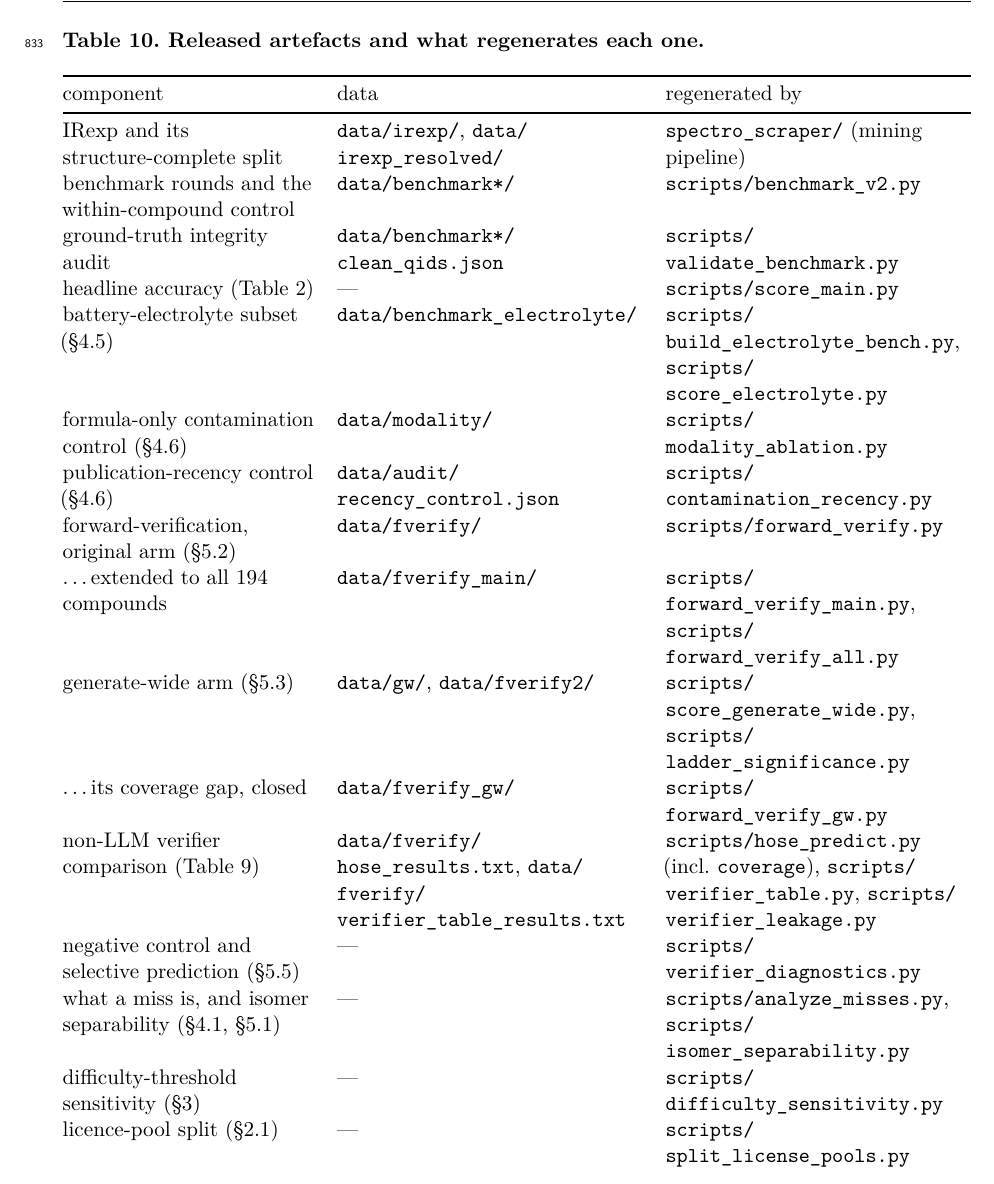
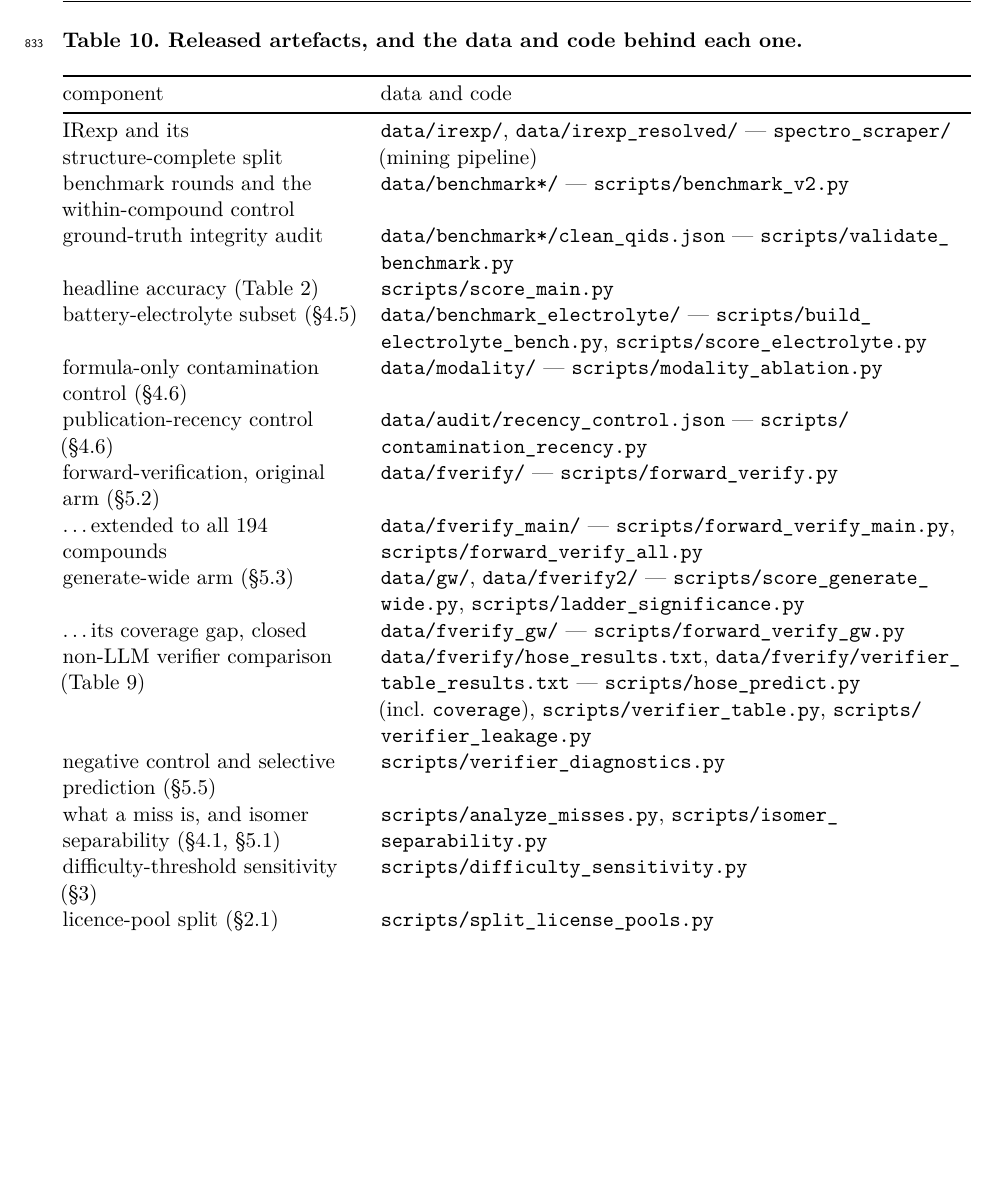
Before and after one commit to IlkhamFY/spectro-agent, a LaTeX document (docs/paper.tex): part of page 27 of 32, cut at the place of the change, the shorter picture padded with empty space. Compiled offline with pdfLaTeX.

Commit message:
Close the verification pass: the artefact table, and three printed defects
**The artefact table was three columns where it needed two.** Its middle column was an
em-dash on most rows, yet held a third of the measure — because a single unbreakable
26-character filename sets a column's minimum width, and that room comes out of its
neighbours. The paths in the third column were breaking `scripts/` onto one line and the
filename onto the next, repeatedly, down a whole page.

Shortening the paths would have been the easy fix and the wrong one: gate C checks that
every literal path in the manuscript exists on disk, so stripping a prefix would have
silently disabled it. The middle column is merged instead. A data directory and the script
that reads it are one answer to one question, and the column that holds them is now wide
enough to set them.

Underscore breaks are allowed inside a table cell, but only for a token of 20 characters
or more: `score_main.py` and `clean_qids.json` stay whole, `verifier_table_results.txt`
gets somewhere to go. In running prose the rule is unchanged — a broken identifier there
reads as two names.

Reference 29 printed "G. Landrum and others" — a BibTeX artefact rendered verbatim, and a
copy-editor would bounce it. It now credits the RDKit Contributors, which is both correct
and what the project asks for.

One SI caption labelled its panels (A) and (B) where every other caption and figure in
both documents uses (a) and (b); the figure itself was already lowercase.

Co-Authored-By: Claude Opus 5 <noreply@anthropic.com>
Claude-Session: https://claude.ai/code/session_0181o1WwM8sg4LoTvjqNAP6k

```diff
--- a/docs/paper.tex
+++ b/docs/paper.tex
@@ -1940,19 +1940,17 @@ the citable version.
 
 \needspace{16\baselineskip}
 
-\textbf{Table 10. Released artefacts and what regenerates each one.}
+\textbf{Table 10. Released artefacts, and the data and code behind each
+one.}
 
 \begin{longtable}[]{@{}
-  >{\raggedright\arraybackslash}p{(\columnwidth - 4\tabcolsep) * \real{0.2917}}
-  >{\raggedright\arraybackslash}p{(\columnwidth - 4\tabcolsep) * \real{0.3542}}
-  >{\raggedright\arraybackslash}p{(\columnwidth - 4\tabcolsep) * \real{0.3542}}@{}}
+  >{\raggedright\arraybackslash}p{(\columnwidth - 2\tabcolsep) * \real{0.3333}}
+  >{\raggedright\arraybackslash}p{(\columnwidth - 2\tabcolsep) * \real{0.6667}}@{}}
 \toprule\noalign{}
 \begin{minipage}[b]{\linewidth}\raggedright
 component
 \end{minipage} & \begin{minipage}[b]{\linewidth}\raggedright
-data
-\end{minipage} & \begin{minipage}[b]{\linewidth}\raggedright
-regenerated by
+data and code
 \end{minipage} \\
 \midrule\noalign{}
 \endhead
@@ -1960,53 +1958,55 @@ regenerated by
 \endlastfoot
 IRexp and its structure-complete split &
 \texttt{data/\hspace{0pt}irexp/},
-\texttt{data/\hspace{0pt}irexp\_resolved/} & \texttt{spectro\_scraper/}
-(mining pipeline) \\
+\texttt{data/\hspace{0pt}irexp\_\hspace{0pt}resolved/} ---
+\texttt{spectro\_scraper/} (mining pipeline) \\
 benchmark rounds and the within-compound control &
-\texttt{data/\hspace{0pt}benchmark*/} &
-\texttt{scripts/\hspace{0pt}benchmark\_v2.py} \\
+\texttt{data/\hspace{0pt}benchmark*/} ---
+\texttt{scripts/\hspace{0pt}benchmark\_\hspace{0pt}v2.py} \\
 ground-truth integrity audit &
-\texttt{data/\hspace{0pt}benchmark*/\hspace{0pt}clean\_qids.json} &
-\texttt{scripts/\hspace{0pt}validate\_benchmark.py} \\
-headline accuracy (Table~2) & --- &
-\texttt{scripts/\hspace{0pt}score\_main.py} \\
+\texttt{data/\hspace{0pt}benchmark*/\hspace{0pt}clean\_\hspace{0pt}qids.json}
+--- \texttt{scripts/\hspace{0pt}validate\_\hspace{0pt}benchmark.py} \\
+headline accuracy (Table~2) &
+\texttt{scripts/\hspace{0pt}score\_\hspace{0pt}main.py} \\
 battery-electrolyte subset (§4.5) &
-\texttt{data/\hspace{0pt}benchmark\_electrolyte/} &
-\texttt{scripts/\hspace{0pt}build\_electrolyte\_bench.py},
-\texttt{scripts/\hspace{0pt}score\_electrolyte.py} \\
+\texttt{data/\hspace{0pt}benchmark\_\hspace{0pt}electrolyte/} ---
+\texttt{scripts/\hspace{0pt}build\_\hspace{0pt}electrolyte\_\hspace{0pt}bench.py},
+\texttt{scripts/\hspace{0pt}score\_\hspace{0pt}electrolyte.py} \\
 formula-only contamination control (§4.6) &
-\texttt{data/\hspace{0pt}modality/} &
-\texttt{scripts/\hspace{0pt}modality\_ablation.py} \\
+\texttt{data/\hspace{0pt}modality/} ---
+\texttt{scripts/\hspace{0pt}modality\_\hspace{0pt}ablation.py} \\
 publication-recency control (§4.6) &
-\texttt{data/\hspace{0pt}audit/\hspace{0pt}recency\_control.json} &
-\texttt{scripts/\hspace{0pt}contamination\_recency.py} \\
+\texttt{data/\hspace{0pt}audit/\hspace{0pt}recency\_\hspace{0pt}control.json}
+---
+\texttt{scripts/\hspace{0pt}contamination\_\hspace{0pt}recency.py} \\
 forward-verification, original arm (§5.2) &
-\texttt{data/\hspace{0pt}fverify/} &
-\texttt{scripts/\hspace{0pt}forward\_verify.py} \\
+\texttt{data/\hspace{0pt}fverify/} ---
+\texttt{scripts/\hspace{0pt}forward\_\hspace{0pt}verify.py} \\
 \ldots extended to all 194 compounds &
-\texttt{data/\hspace{0pt}fverify\_main/} &
-\texttt{scripts/\hspace{0pt}forward\_verify\_main.py},
-\texttt{scripts/\hspace{0pt}forward\_verify\_all.py} \\
+\texttt{data/\hspace{0pt}fverify\_main/} ---
+\texttt{scripts/\hspace{0pt}forward\_\hspace{0pt}verify\_\hspace{0pt}main.py},
+\texttt{scripts/\hspace{0pt}forward\_\hspace{0pt}verify\_\hspace{0pt}all.py} \\
 generate-wide arm (§5.3) & \texttt{data/\hspace{0pt}gw/},
-\texttt{data/\hspace{0pt}fverify2/} &
-\texttt{scripts/\hspace{0pt}score\_generate\_wide.py},
-\texttt{scripts/\hspace{0pt}ladder\_significance.py} \\
+\texttt{data/\hspace{0pt}fverify2/} ---
+\texttt{scripts/\hspace{0pt}score\_\hspace{0pt}generate\_\hspace{0pt}wide.py},
+\texttt{scripts/\hspace{0pt}ladder\_\hspace{0pt}significance.py} \\
 \ldots its coverage gap, closed & \texttt{data/\hspace{0pt}fverify\_gw/}
-& \texttt{scripts/\hspace{0pt}forward\_verify\_gw.py} \\
+---
+\texttt{scripts/\hspace{0pt}forward\_\hspace{0pt}verify\_\hspace{0pt}gw.py} \\
 non-LLM verifier comparison (Table~9) &
-\texttt{data/\hspace{0pt}fverify/\hspace{0pt}hose\_results.txt},
-\texttt{data/\hspace{0pt}fverify/\hspace{0pt}verifier\_table\_results.txt}
-& \texttt{scripts/\hspace{0pt}hose\_predict.py}
+\texttt{data/\hspace{0pt}fverify/\hspace{0pt}hose\_\hspace{0pt}results.txt},
+\texttt{data/\hspace{0pt}fverify/\hspace{0pt}verifier\_\hspace{0pt}table\_\hspace{0pt}results.txt}
+--- \texttt{scripts/\hspace{0pt}hose\_\hspace{0pt}predict.py}
 (incl.~\texttt{coverage}),
-\texttt{scripts/\hspace{0pt}verifier\_table.py},
-\texttt{scripts/\hspace{0pt}verifier\_leakage.py} \\
-negative control and selective prediction (§5.5) & --- &
-\texttt{scripts/\hspace{0pt}verifier\_diagnostics.py} \\
-what a miss is, and isomer separability (§4.1, §5.1) & --- &
-\texttt{scripts/\hspace{0pt}analyze\_misses.py},
-\texttt{scripts/\hspace{0pt}isomer\_separability.py} \\
-difficulty-threshold sensitivity (§3) & --- &
-\texttt{scripts/\hspace{0pt}difficulty\_sensitivity.py} \\
-licence-pool split (§2.1) & --- &
-\texttt{scripts/\hspace{0pt}split\_license\_pools.py} \\
-recall headroom and scaffold enumeration & --- &
+\texttt{scripts/\hspace{0pt}verifier\_\hspace{0pt}table.py},
+\texttt{scripts/\hspace{0pt}verifier\_\hspace{0pt}leakage.py} \\
+negative control and selective prediction (§5.5) &
+\texttt{scripts/\hspace{0pt}verifier\_\hspace{0pt}diagnostics.py} \\
+what a miss is, and isomer separability (§4.1, §5.1) &
+\texttt{scripts/\hspace{0pt}analyze\_\hspace{0pt}misses.py},
+\texttt{scripts/\hspace{0pt}isomer\_\hspace{0pt}separability.py} \\
+difficulty-threshold sensitivity (§3) &
+\texttt{scripts/\hspace{0pt}difficulty\_\hspace{0pt}sensitivity.py} \\
+licence-pool split (§2.1) &
+\texttt{scripts/\hspace{0pt}split\_\hspace{0pt}license\_\hspace{0pt}pools.py} \\
+recall headroom and scaffold enumeration &
```
Also changed, not shown: docs/PAPER.md (+26 -26 lines), docs/references.bib (+1 -1 lines), docs/paper.pdf, docs/paper_esi.pdf, docs/paper.tex (40 more changed lines), 1 other file.
